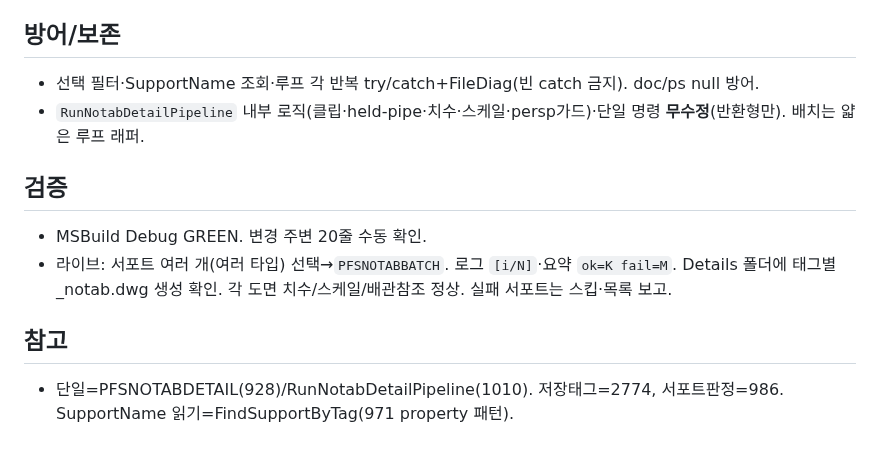
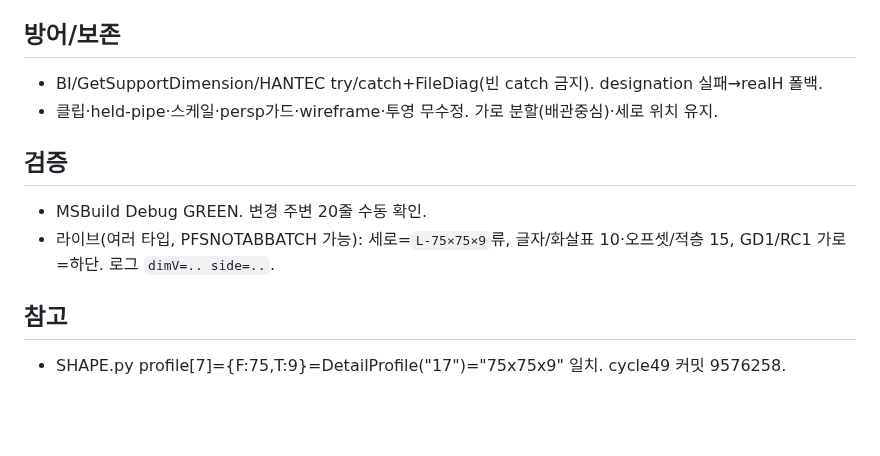
Before and after one commit to ngnsh1213-glitch/PlantFlow_Support, a Markdown page: .plans/HANDOFF.md, the part around one of its changes. GitHub-like rendering; blank space fills up the shorter version.

```diff
--- a/.plans/HANDOFF.md
+++ b/.plans/HANDOFF.md
@@ -40,11 +49,11 @@
 
 ## 방어/보존
-- 선택 필터·SupportName 조회·루프 각 반복 try/catch+FileDiag(빈 catch 금지). doc/ps null 방어.
-- `RunNotabDetailPipeline` 내부 로직(클립·held-pipe·치수·스케일·persp가드)·단일 명령 **무수정**(반환형만). 배치는 얇은 루프 래퍼.
+- BI/GetSupportDimension/HANTEC try/catch+FileDiag(빈 catch 금지). designation 실패→realH 폴백.
+- 클립·held-pipe·스케일·persp가드·wireframe·투영 무수정. 가로 분할(배관중심)·세로 위치 유지.
 
 ## 검증
 - MSBuild Debug GREEN. 변경 주변 20줄 수동 확인.
-- 라이브: 서포트 여러 개(여러 타입) 선택→`PFSNOTABBATCH`. 로그 `[i/N]`·요약 `ok=K fail=M`. Details 폴더에 태그별 <tag>_notab.dwg 생성 확인. 각 도면 치수/스케일/배관참조 정상. 실패 서포트는 스킵·목록 보고.
+- 라이브(여러 타입, PFSNOTABBATCH 가능): 세로=`L-75×75×9`류, 글자/화살표 10·오프셋/적층 15, GD1/RC1 가로=하단. 로그 `dimV=.. side=..`.
 
 ## 참고
-- 단일=PFSNOTABDETAIL(928)/RunNotabDetailPipeline(1010). 저장태그=2774, 서포트판정=986. SupportName 읽기=FindSupportByTag(971 property 패턴).
+- SHAPE.py profile[7]={F:75,T:9}=DetailProfile("17")="75x75x9" 일치. cycle49 커밋 9576258.
```
Also changed, not shown: other parts of .plans/HANDOFF.md (+31 -22 lines).
